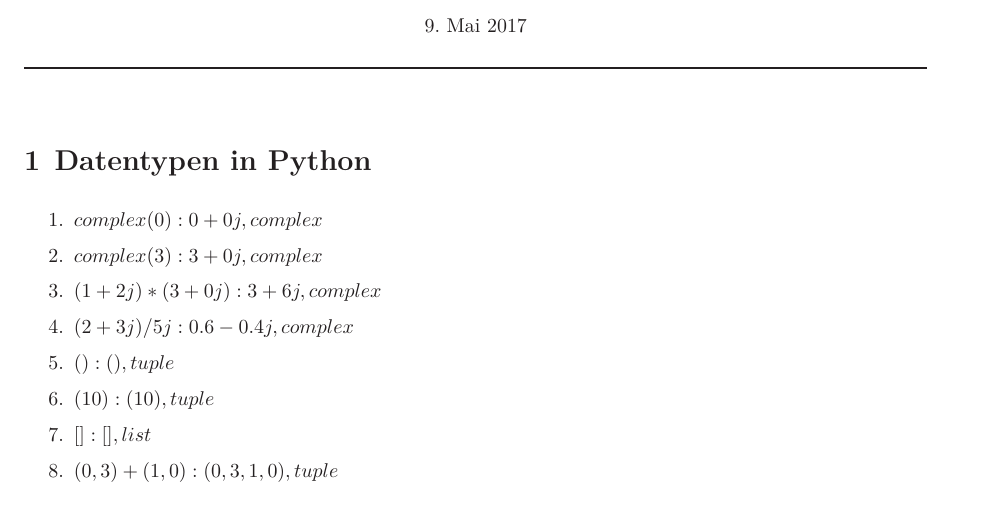
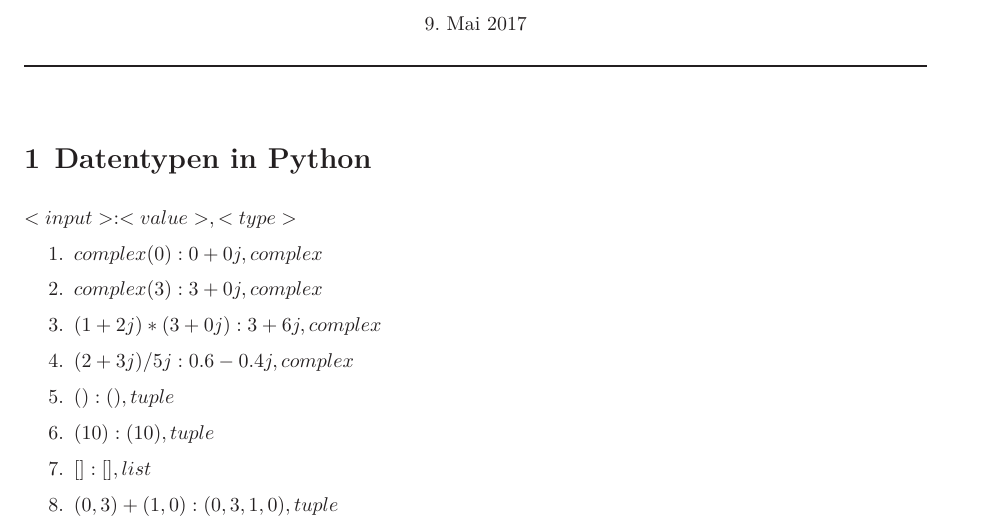
Before and after one commit to maqnius/oops17, a LaTeX document (U2/OOP_02_HessmannNiehuesPedersen.tex): part of page 1 of 2, cut so that both start at the same text. Compiled offline with XeLaTeX.

Commit message:
small fix

```diff
--- a/U2/OOP_02_HessmannNiehuesPedersen.tex
+++ b/U2/OOP_02_HessmannNiehuesPedersen.tex
@@ -15,7 +15,7 @@
 
 % /////////////////////// Aufgabe 1 /////////////////////////
 \section{Datentypen in Python}
-
+$<input>: <value>, <type>$
 \begin{enumerate}
 \item $complex(0): 0+0j, complex$
 \item $complex(3): 3+0j, complex$
```
Also changed, not shown: U2/OOP_02_HessmannNiehuesPedersen.pdf.
